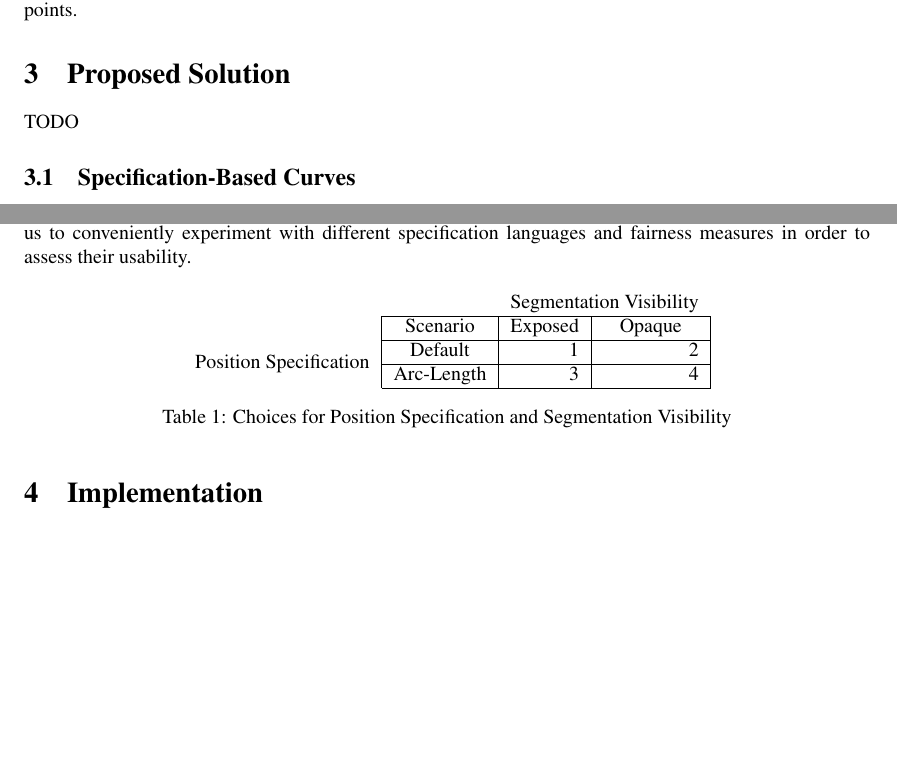
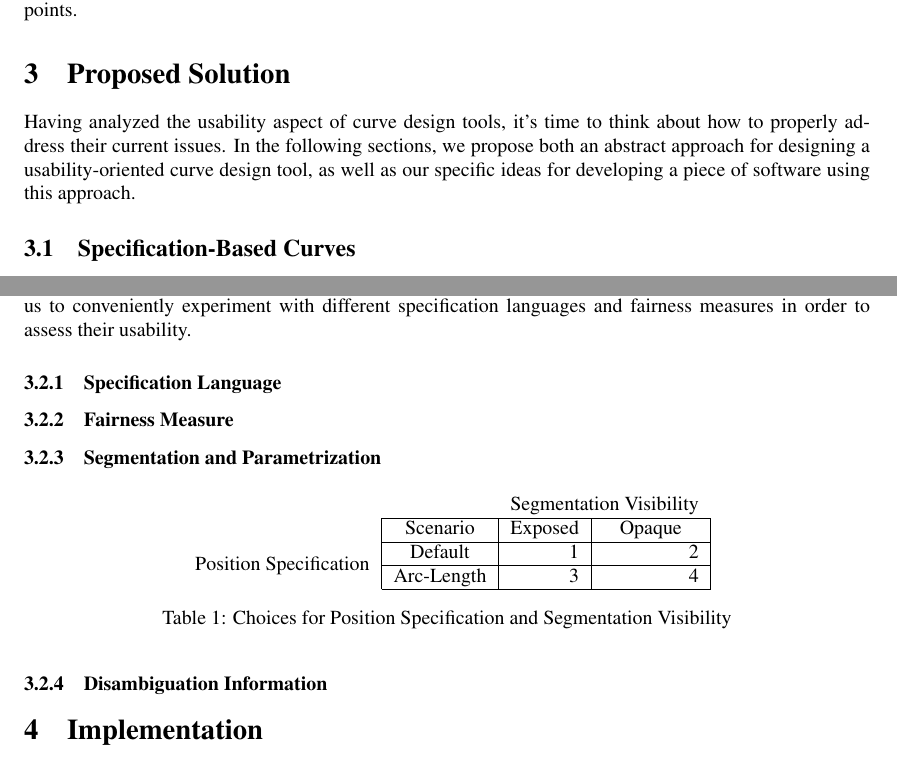
Before and after one commit to julianbrunner/kurve, a LaTeX paper (idp/documentation/paper.tex): two parts of pages 6 and 7 of 7 before the commit and two parts of pages 6 and 7 of 8 after it, joined at a grey line, cut so that both start at the same text, the shorter picture padded with empty space. Compiled offline with pdfLaTeX.

Commit message:
more work on solution section

```diff
--- a/idp/documentation/paper.tex
+++ b/idp/documentation/paper.tex
@@ -150,7 +150,7 @@
 	\section{Proposed Solution}
 	\label{section:proposed_solution}
 
-		TODO
+		Having analyzed the usability aspect of curve design tools, it's time to think about how to properly address their current issues. In the following sections, we propose both an abstract approach for designing a usability-oriented curve design tool, as well as our specific ideas for developing a piece of software using this approach.
 
 		\subsection{Specification-Based Curves}
 		\label{section:specification-based_curves}
@@ -175,6 +175,26 @@
 
 			The goal of this project is to figure out which specification language and fairness measure yield the best usability in the resulting curve design tool. In order to achieve this goal, we decided to use nonlinear optimization on polynomial splines, that is, the curves are splines built from parametric polynomial curves which are connected with \(G^2\) continuity and whose parameters are determined using nonlinear optimization on some objective function determined by the specification and the fairness measure. This approach allows us to conveniently experiment with different specification languages and fairness measures in order to assess their usability.
 
+			\subsubsection{Specification Language}
+
+				% specification language
+				%   differential geometric properties
+				%   point, direction and curvature
+				%   some kind of position specification (ideally, arc-length) is needed for non-points (even points aren't optimal without as they can slide)
+				% maybe just leave out the whole justification with segmentation, etc. and just assume arc-length parametrization
+
+			\subsubsection{Fairness Measure}
+
+				% fairness (quote paper or thesis on MVC)
+				%   derivative of projected acceleration is equal to projected jerk (maybe this belongs to implementation)
+
+			\subsubsection{Segmentation and Parametrization}
+
+				% continuity connections
+				% segmentation, separation of segmentation and specification, global positions on curve
+				% fixed length, constant velocity
+				%   fixed length is necessary if specification positions are a fraction of the arc-length of the whole curve, otherwise, any change in the specifications may change the curve length and thus move all specifications along the curve
+
 				\begin{table}[htb]
 					\centering
 					\begin{tabular}{c|c|r|r|}
@@ -191,16 +211,7 @@
 					\label{table:choices_position_specification_segmentation_visibility}
 				\end{table}
 
-		% segmentation, separation of segmentation and specification, global positions on curve (https://code.google.com/p/kurve/wiki/SegmentationParametrization, maybe diagram)
-		% disambiguation
-		% specifications
-		%   differential geometric properties
-		%   position, direction and curvature
-		% continuity connections
-		% fixed length, constant velocity
-		%   fixed length is necessary if specification positions are a fraction of the arc-length of the whole curve, otherwise, any change in the specifications may change the curve length and thus move all specifications along the curve
-		% fairness (quote paper or thesis on MVC)
-		%   derivative of projected acceleration is equal to projected jerk
+			\subsubsection{Disambiguation Information}
 
 	\section{Implementation}
 
```
Lines whose indentation alone changed are shown as unchanged.
